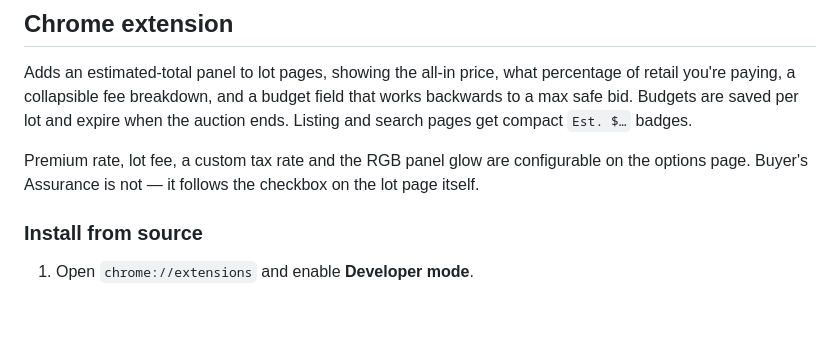
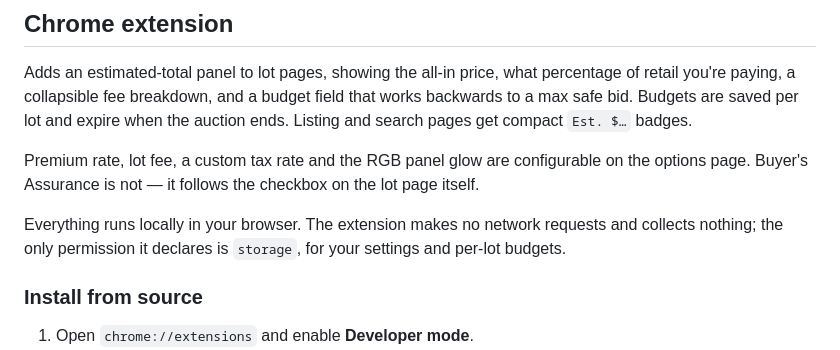
Before and after one commit to cooperjm/macbid-calc, a Markdown page: README.md, the part around the change. Drawn GitHub-style; blank space fills up the shorter version.

Commit message:
docs: note that the extension is local-only
Verified against the source: no fetch, XMLHttpRequest, WebSocket or
sendBeacon anywhere in extension/, no host_permissions, and `storage`
is the only declared permission.

This paragraph was written for the removed-web-app README and went out
with the revert; it applies to the extension either way.

Co-Authored-By: Claude Opus 5 <noreply@anthropic.com>

```diff
--- a/README.md
+++ b/README.md
@@ -24,6 +24,8 @@ Fee structure per [mac.bid's terms of use](https://www.mac.bid/terms-of-use). Ta
 Adds an estimated-total panel to lot pages, showing the all-in price, what percentage of retail you're paying, a collapsible fee breakdown, and a budget field that works backwards to a max safe bid. Budgets are saved per lot and expire when the auction ends. Listing and search pages get compact `Est. $…` badges.
 
 Premium rate, lot fee, a custom tax rate and the RGB panel glow are configurable on the options page. Buyer's Assurance is not — it follows the checkbox on the lot page itself.
+
+Everything runs locally in your browser. The extension makes no network requests and collects nothing; the only permission it declares is `storage`, for your settings and per-lot budgets.
 
 ### Install from source
 
```
